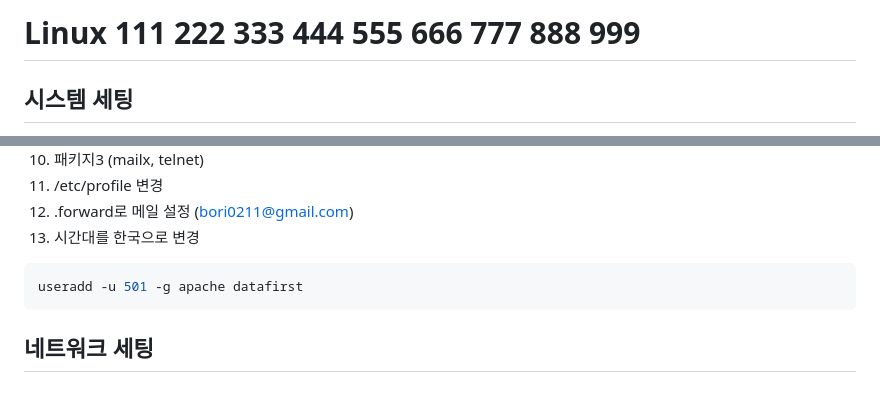
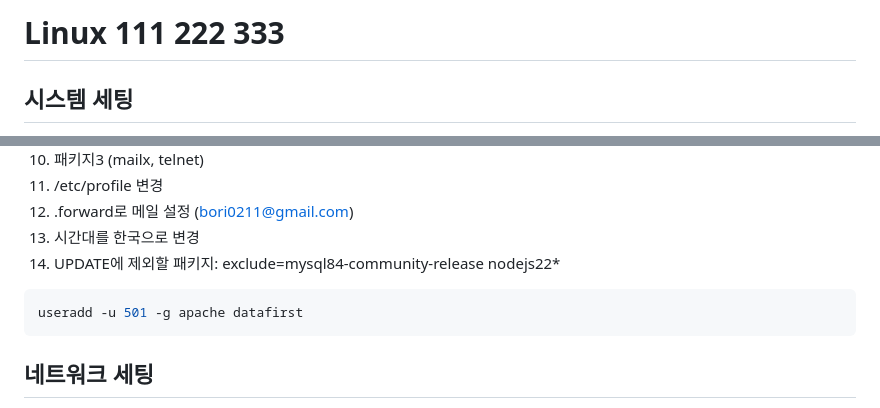
Before and after one commit to bori0211/datafirst, a Markdown page: SystemSetting.md, 2 parts joined by grey strips. GitHub-like rendering.

````diff
--- a/SystemSetting.md
+++ b/SystemSetting.md
@@ -1,4 +1,4 @@
-# Linux 111 222 333 444 555 666 777 888 999
+# Linux 111 222 333
 
 ## 시스템 세팅
 
@@ -15,10 +15,12 @@
 11. /etc/profile 변경
 12. .forward로 메일 설정 (bori0211@gmail.com)
 13. 시간대를 한국으로 변경
+14. UPDATE에 제외할 패키지: exclude=mysql84-community-release nodejs22*
 
 ```sh
 useradd -u 501 -g apache datafirst
 ```
+
 
 ## 네트워크 세팅
 
````
